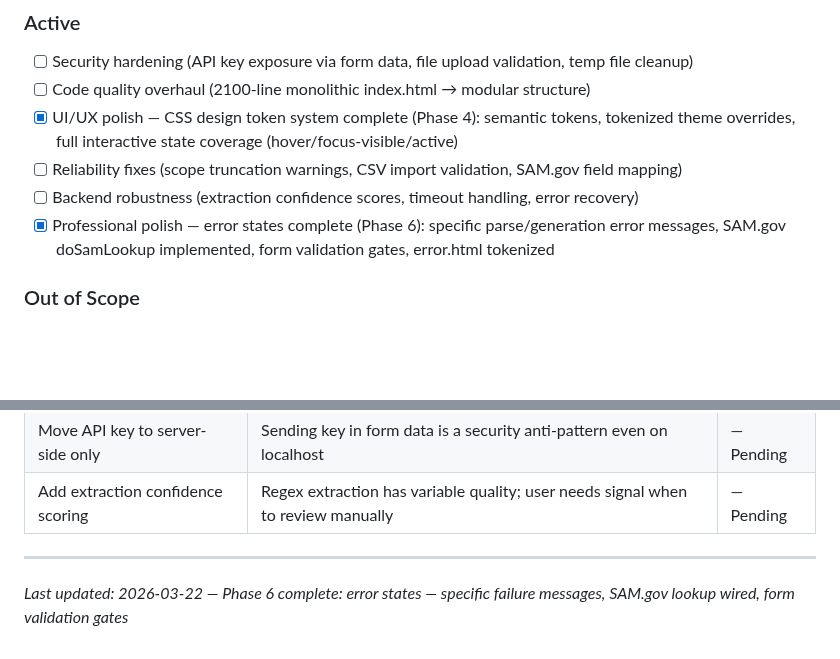
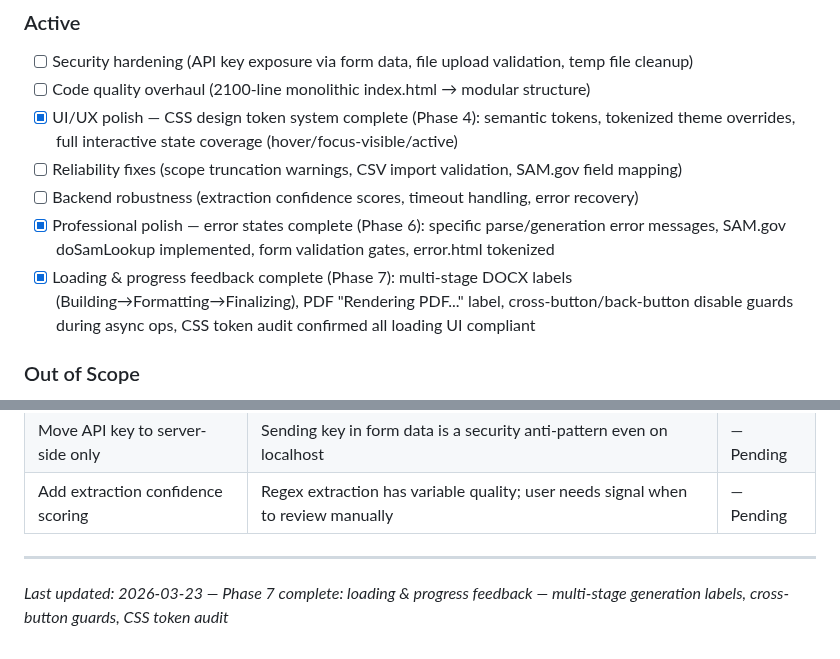
Before and after one commit to marcuslucas/solicitation-quoter, a Markdown page: .planning/PROJECT.md, 2 parts joined by grey strips. Rendered like a GitHub page; blank space fills up the shorter version.

Commit message:
docs(phase-07): evolve PROJECT.md after phase completion
- Added Phase 7 loading & progress feedback to completed requirements
- Updated last updated date

Co-Authored-By: Claude Sonnet 4.6 <noreply@anthropic.com>

```diff
--- a/.planning/PROJECT.md
+++ b/.planning/PROJECT.md
@@ -31,6 +31,7 @@ Upload a solicitation, get a professional quote back — fast and accurately, wi
 - [ ] Reliability fixes (scope truncation warnings, CSV import validation, SAM.gov field mapping)
 - [ ] Backend robustness (extraction confidence scores, timeout handling, error recovery)
 - [x] Professional polish — error states complete (Phase 6): specific parse/generation error messages, SAM.gov doSamLookup implemented, form validation gates, error.html tokenized
+- [x] Loading & progress feedback complete (Phase 7): multi-stage DOCX labels (Building→Formatting→Finalizing), PDF "Rendering PDF..." label, cross-button/back-button disable guards during async ops, CSS token audit confirmed all loading UI compliant
 
 ### Out of Scope
 
@@ -64,4 +65,4 @@ Upload a solicitation, get a professional quote back — fast and accurately, wi
 | Add extraction confidence scoring | Regex extraction has variable quality; user needs signal when to review manually | — Pending |
 
 ---
-*Last updated: 2026-03-22 — Phase 6 complete: error states — specific failure messages, SAM.gov lookup wired, form validation gates*
+*Last updated: 2026-03-23 — Phase 7 complete: loading & progress feedback — multi-stage generation labels, cross-button guards, CSS token audit*
```
